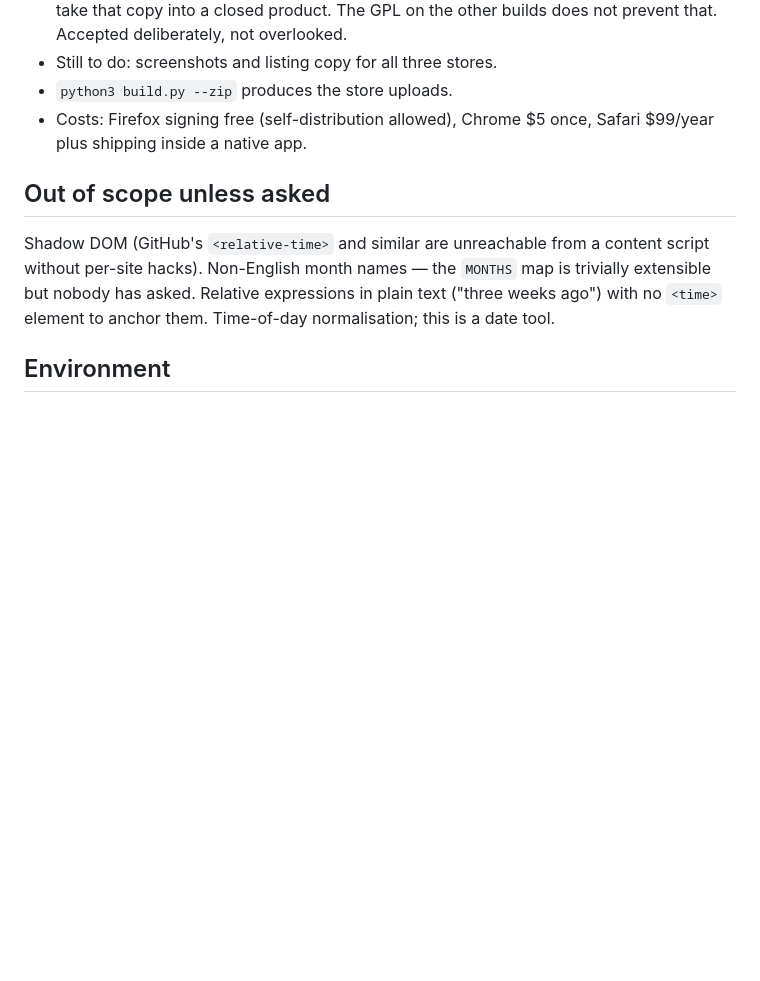
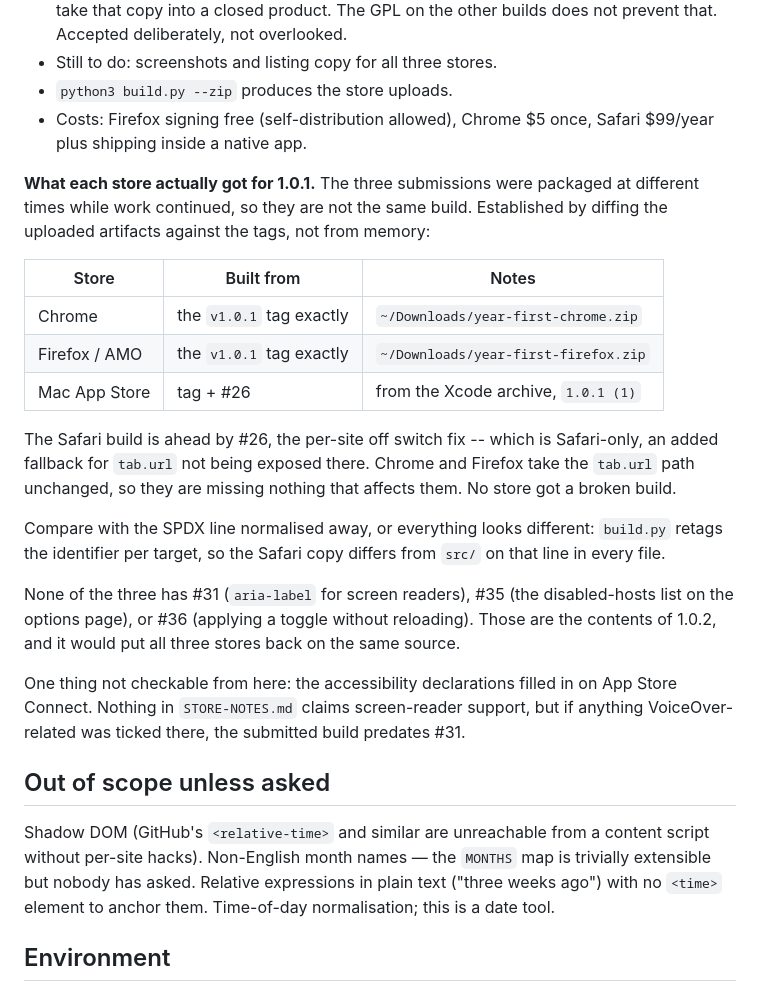
Before and after one commit to TerraImperfecta/YearFirst, a Markdown page: PLAN.md, the part around the change. GitHub-like rendering; blank space fills up the shorter version.

Commit message:
Record what each store actually got for 1.0.1 (#37)
The three submissions were packaged at different times while work
continued, so they are not the same build, and nothing recorded which was
which. Established by diffing the uploaded artifacts -- the two zips in
Downloads and the Xcode archive -- against the tags.

Chrome and Firefox are the v1.0.1 tag exactly. The Mac App Store build is
the tag plus #26, the per-site off switch fix. That fix is Safari-only: it
adds a fallback for tab.url not being exposed there, and Chrome and Firefox
take the tab.url path unchanged, so they are missing nothing that affects
them. No store got a broken build.

Noted the normalisation the comparison needs, because without it every
Safari file looks changed: build.py retags SPDX per target.

None of the three has #31, #35 or #36, which is what 1.0.2 would carry --
and it would put all three back on the same source.

Flagged the one thing not checkable from here: whatever accessibility
declarations were filled in on App Store Connect. STORE-NOTES.md claims
nothing about screen readers, but the submitted build predates #31.

Co-authored-by: Claude Opus 5 <noreply@anthropic.com>

```diff
--- a/PLAN.md
+++ b/PLAN.md
@@ -603,6 +603,36 @@ reliably if the iOS target is built — `--macos-only` avoids that for now.
 - Costs: Firefox signing free (self-distribution allowed), Chrome $5 once,
   Safari $99/year plus shipping inside a native app.
 
+**What each store actually got for 1.0.1.** The three submissions were
+packaged at different times while work continued, so they are not the same
+build. Established by diffing the uploaded artifacts against the tags, not
+from memory:
+
+| Store | Built from | Notes |
+| --- | --- | --- |
+| Chrome | the `v1.0.1` tag exactly | `~/Downloads/year-first-chrome.zip` |
+| Firefox / AMO | the `v1.0.1` tag exactly | `~/Downloads/year-first-firefox.zip` |
+| Mac App Store | tag + #26 | from the Xcode archive, `1.0.1 (1)` |
+
+The Safari build is ahead by #26, the per-site off switch fix -- which is
+Safari-only, an added fallback for `tab.url` not being exposed there. Chrome
+and Firefox take the `tab.url` path unchanged, so they are missing nothing
+that affects them. No store got a broken build.
+
+Compare with the SPDX line normalised away, or everything looks different:
+`build.py` retags the identifier per target, so the Safari copy differs from
+`src/` on that line in every file.
+
+None of the three has #31 (`aria-label` for screen readers), #35 (the
+disabled-hosts list on the options page), or #36 (applying a toggle without
+reloading). Those are the contents of 1.0.2, and it would put all three
+stores back on the same source.
+
+One thing not checkable from here: the accessibility declarations filled in
+on App Store Connect. Nothing in `STORE-NOTES.md` claims screen-reader
+support, but if anything VoiceOver-related was ticked there, the submitted
+build predates #31.
+
 ## Out of scope unless asked
 
 Shadow DOM (GitHub's `<relative-time>` and similar are unreachable from a
```
